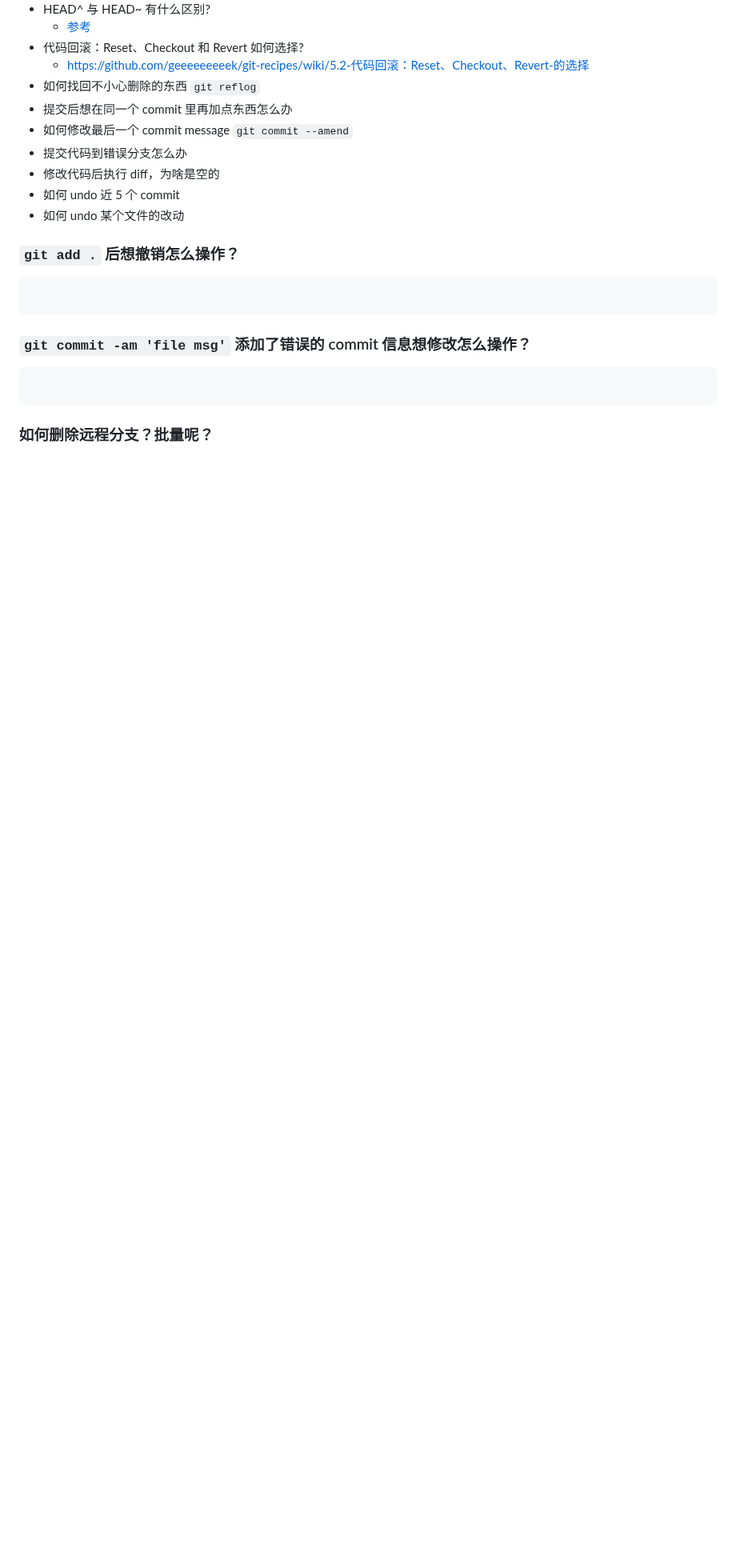
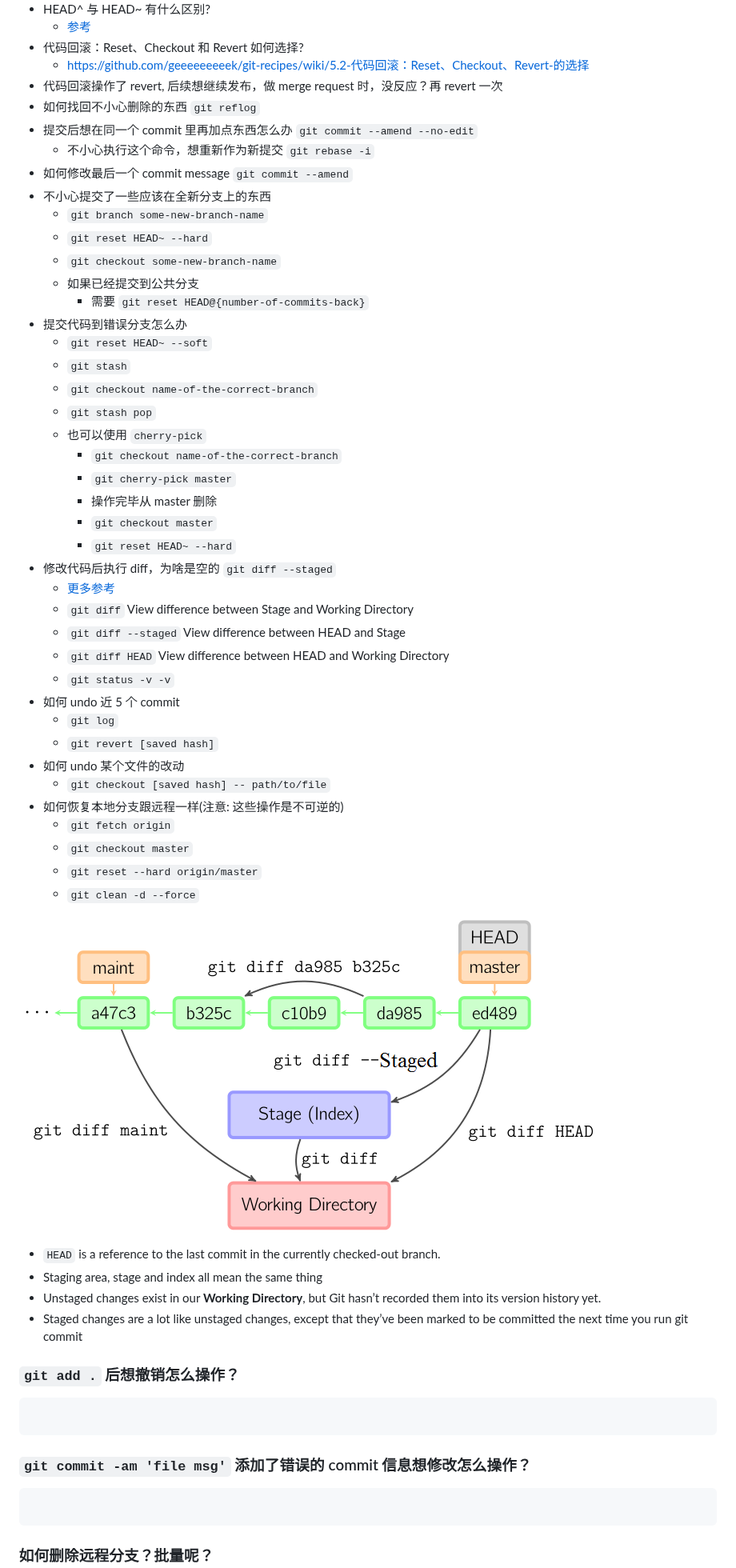
Before and after one commit to cloudyan/learn-git, a Markdown page: docs/git-faq.md, the part around the change. Shown at 80% size. Drawn GitHub-style; pictures changed too: docs/img/git-diff.png (added); blank space fills up the shorter version.

```diff
--- a/docs/git-faq.md
+++ b/docs/git-faq.md
@@ -22,13 +22,51 @@
   - [参考](./git-command)
 - 代码回滚：Reset、Checkout 和 Revert 如何选择?
   - https://github.com/geeeeeeeeek/git-recipes/wiki/5.2-代码回滚：Reset、Checkout、Revert-的选择
+- 代码回滚操作了 revert, 后续想继续发布，做 merge request 时，没反应？再 revert 一次
 - 如何找回不小心删除的东西 `git reflog`
-- 提交后想在同一个 commit 里再加点东西怎么办
+- 提交后想在同一个 commit 里再加点东西怎么办 `git commit --amend --no-edit`
+  - 不小心执行这个命令，想重新作为新提交 `git rebase -i`
 - 如何修改最后一个 commit message `git commit --amend`
+- 不小心提交了一些应该在全新分支上的东西
+  - `git branch some-new-branch-name`
+  - `git reset HEAD~ --hard`
+  - `git checkout some-new-branch-name`
+  - 如果已经提交到公共分支
+    - 需要 `git reset HEAD@{number-of-commits-back}`
 - 提交代码到错误分支怎么办
-- 修改代码后执行 diff，为啥是空的
+  - `git reset HEAD~ --soft`
+  - `git stash`
+  - `git checkout name-of-the-correct-branch`
+  - `git stash pop`
+  - 也可以使用 `cherry-pick`
+    - `git checkout name-of-the-correct-branch`
+    - `git cherry-pick master`
+    - 操作完毕从 master 删除
+    - `git checkout master`
+    - `git reset HEAD~ --hard`
+- 修改代码后执行 diff，为啥是空的 `git diff --staged`
+  - [更多参考](https://stackoverflow.com/questions/16562121/what-is-the-difference-between-git-diff-head-vs-git-diff-staged)
+  - `git diff` View difference between Stage and Working Directory
+  - `git diff --staged` View difference between HEAD and Stage
+  - `git diff HEAD` View difference between HEAD and Working Directory
+  - `git status -v -v`
 - 如何 undo 近 5 个 commit
+  - `git log`
+  - `git revert [saved hash]`
 - 如何 undo 某个文件的改动
+  - `git checkout [saved hash] -- path/to/file`
+- 如何恢复本地分支跟远程一样(注意: 这些操作是不可逆的)
+  - `git fetch origin`
+  - `git checkout master`
+  - `git reset --hard origin/master`
+  - `git clean -d --force`
+
+![git-diff](./img/git-diff.png)
+
+- `HEAD` is a reference to the last commit in the currently checked-out branch.
+- Staging area, stage and index all mean the same thing
+- Unstaged changes exist in our **Working Directory**, but Git hasn’t recorded them into its version history yet.
+- Staged changes are a lot like unstaged changes, except that they’ve been marked to be committed the next time you run git commit
 
 ### `git add .` 后想撤销怎么操作？
 
```
Also changed, not shown: docs/git-workflow.md (+42 -0 lines).
